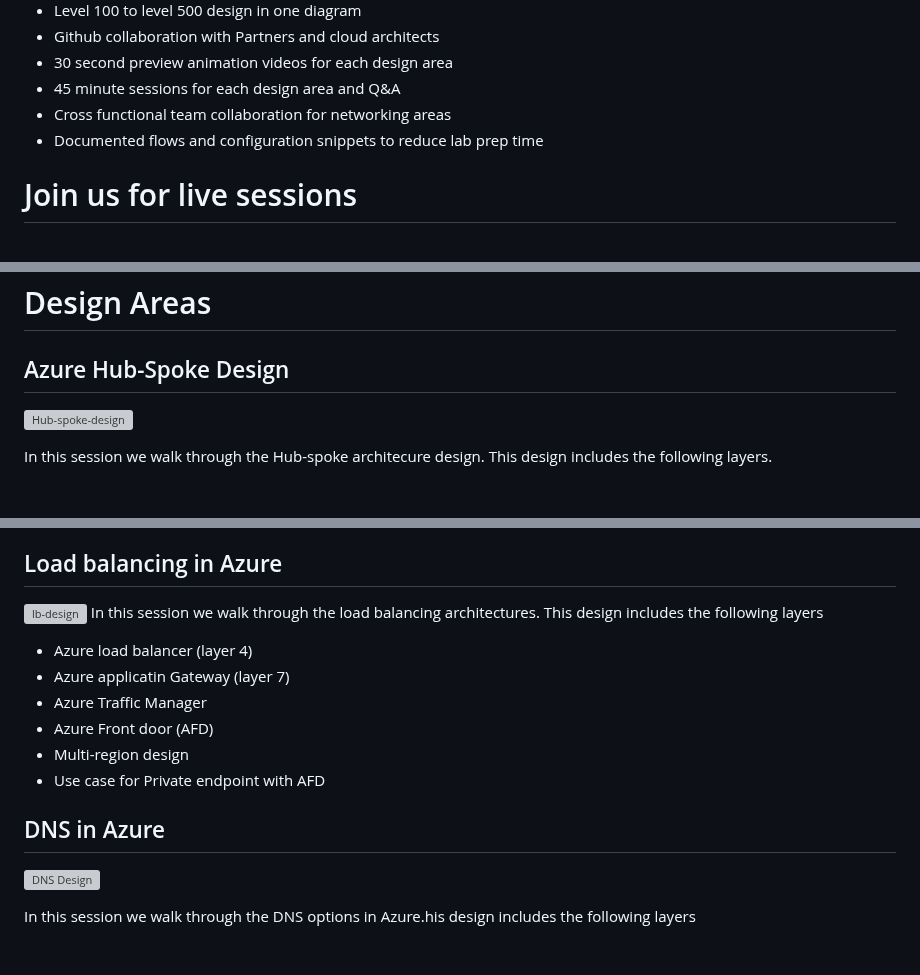
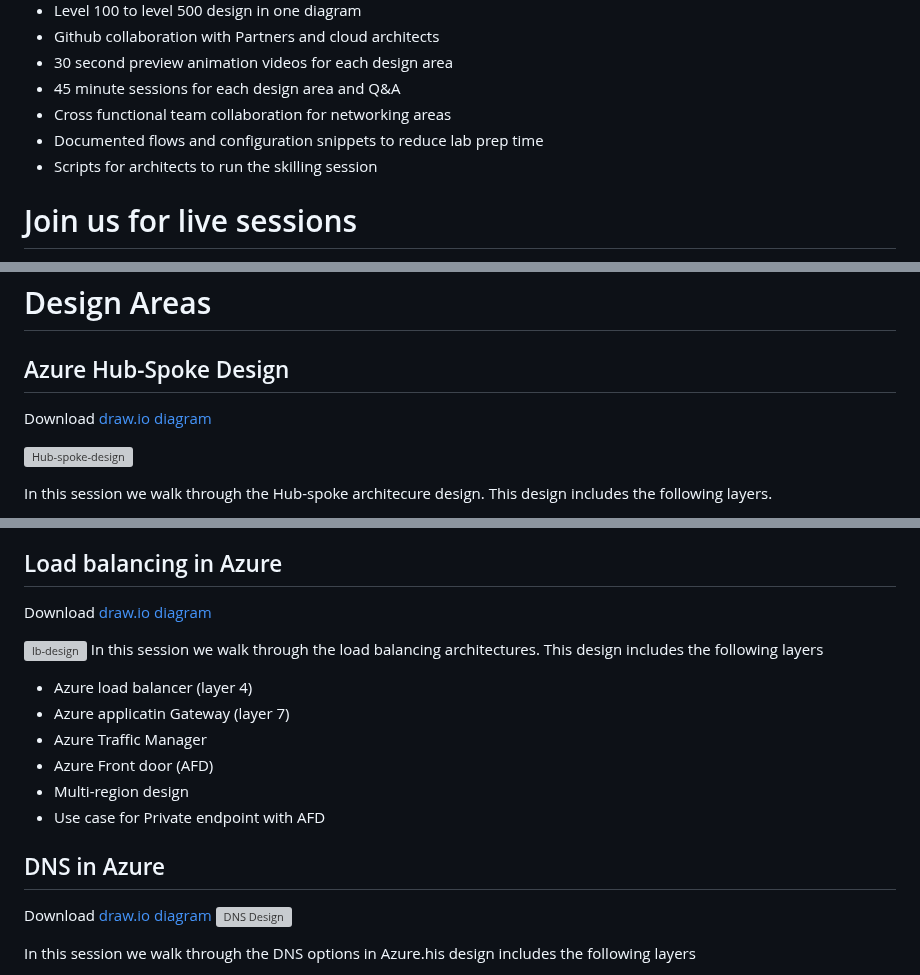
Before and after one commit to nehalineogi/azure-networking, a Markdown page: README.md, 3 parts joined by grey strips. GitHub-like rendering; blank space fills up the shorter version; grey boxes are pictures that could not be loaded.

Commit message:
fixed download links

```diff
--- a/README.md
+++ b/README.md
@@ -14,6 +14,7 @@ The purpose of this repo is to deliver **reusable and github friendly** artifact
 - 45 minute sessions for each design area and Q&A
 - Cross functional team collaboration for networking areas
 - Documented flows and configuration snippets to reduce lab prep time
+- Scripts for architects to run the skilling session
 
 # Join us for live sessions
 
@@ -38,6 +39,8 @@ We have limited spots available so if you are interested to join live sesssion p
 # Design Areas
 ## Azure Hub-Spoke Design
 
+Download [draw.io diagram](diagrams/hub-spoke.drawio)
+
 ![Hub-spoke-design](design-gifs/hub-spoke-design.GIF)
 
 In this session we walk through the Hub-spoke architecure design. This design includes the following layers.
@@ -73,6 +79,8 @@ In this session we walk through the vWAN architectures. This design includes the
 
 ## Load balancing in Azure
 
+Download [draw.io diagram](diagrams/load-balancing.drawio)
+
 ![lb-design](design-gifs/lb-design.GIF)
 In this session we walk through the load balancing architectures. This design includes the following layers
  - Azure load balancer (layer 4)
@@ -83,6 +91,8 @@ In this session we walk through the load balancing architectures. This design in
  - Use case for Private endpoint with AFD
 
 ## DNS in Azure
+
+Download [draw.io diagram](diagrams/load-balancing.drawio)
 ![DNS Design](design-gifs/dns-design.GIF)
 
 In this session we walk through the DNS options in Azure.his design includes the following layers
```
Also changed, not shown: other parts of README.md (+14 -2 lines).
